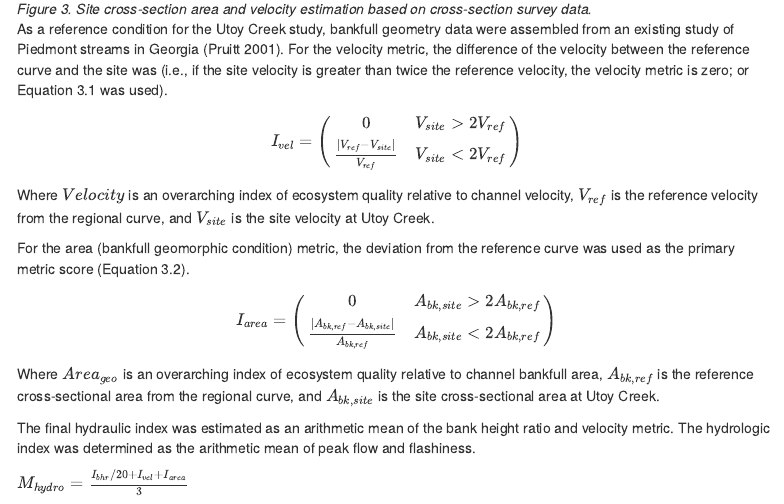
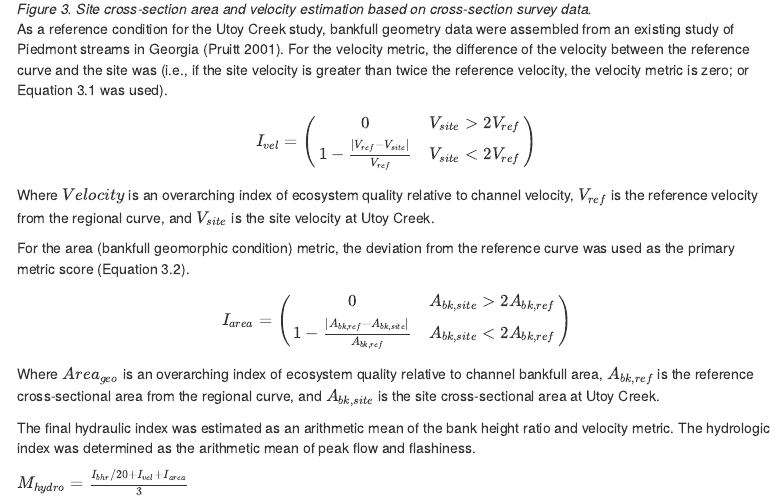
Before and after one commit to USACE-WRISES/UtoyEcoMod, an R Markdown document (index.Rmd): the page in a window 1100 px wide, from 4940 px down. The pictures show the output file index.html that the author committed with the source, opened offline; menus at the side of the page are left out.

Commit message:
Updated equations for hydrologic variables.

```diff
--- a/index.Rmd
+++ b/index.Rmd
@@ -3,15 +3,15 @@ title: 'Ecological Modeling for Utoy Creek Watershed Restoration'
 author: "Liya Abera, Garrett Menichino, and Kyle McKay"
 date: "August 2024"
 output:
-  word_document:
-    toc: yes
-    toc_depth: '5'
   html_document:
     toc: yes
     toc_depth: 5
     toc_float:
       collapsed: no
       smooth_scroll: yes
+  word_document:
+    toc: yes
+    toc_depth: '5'
 ---
 
 
@@ -147,7 +147,7 @@ The other metric is bankfull flow condition (i.e., velocity and cross-sectional
 As a reference condition for the Utoy Creek study, bankfull geometry data were assembled from an existing study of Piedmont streams in Georgia (Pruitt 2001). For the velocity metric, the difference of the velocity between the reference curve and the site was (i.e., if the site velocity is greater than twice the reference velocity, the velocity metric is zero; or Equation 3.1 was used).
 
 $$I_{vel} = \begin{pmatrix} 0 & V_{site}>2V_{ref}\\
-\frac{|V_{ref} - V_{site}|}{V_{ref}} & V_{site}<2V_{ref}
+1-\frac{|V_{ref} - V_{site}|}{V_{ref}} & V_{site}<2V_{ref}
 \end{pmatrix}$$
 
 Where $Velocity$ is an overarching index of ecosystem quality relative to channel velocity, $V_{ref}$ is the reference velocity from the regional curve, and $V_{site}$ is the site velocity at Utoy Creek.
@@ -155,7 +155,7 @@ Where $Velocity$ is an overarching index of ecosystem quality relative to channe
 For the area (bankfull geomorphic condition) metric, the deviation from the reference curve was used as the primary metric score (Equation 3.2).
 
 $$I_{area} = \begin{pmatrix} 0 & A_{bk,site}>2A_{bk,ref}\\
-\frac{|A_{bk,ref} - A_{bk,site}|}{A_{bk,ref}} & A_{bk,site}<2A_{bk,ref}
+1-\frac{|A_{bk,ref} - A_{bk,site}|}{A_{bk,ref}} & A_{bk,site}<2A_{bk,ref}
 \end{pmatrix}$$
 
 Where $Area_{geo}$ is an overarching index of ecosystem quality relative to channel bankfull area, $A_{bk,ref}$ is the reference cross-sectional area from the regional curve, and $A_{bk,site}$ is the site cross-sectional area at Utoy Creek.
```
Also changed, not shown: index.html, 1 other file.
